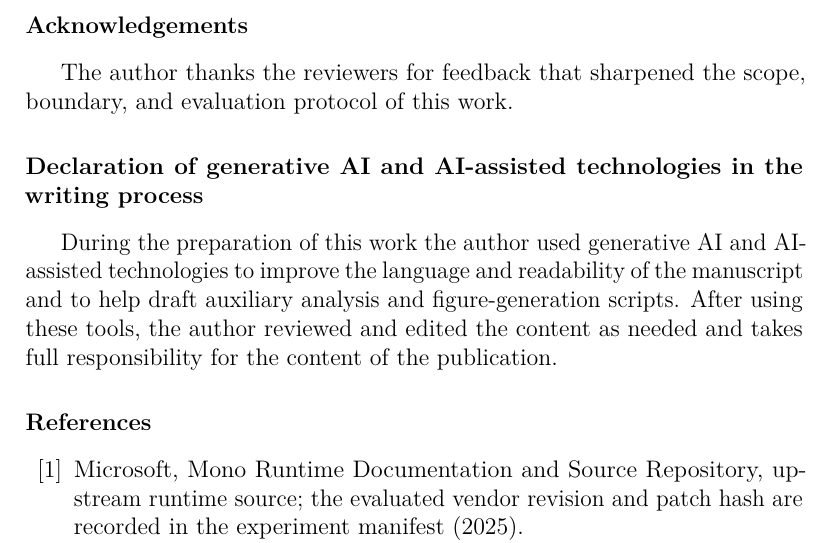
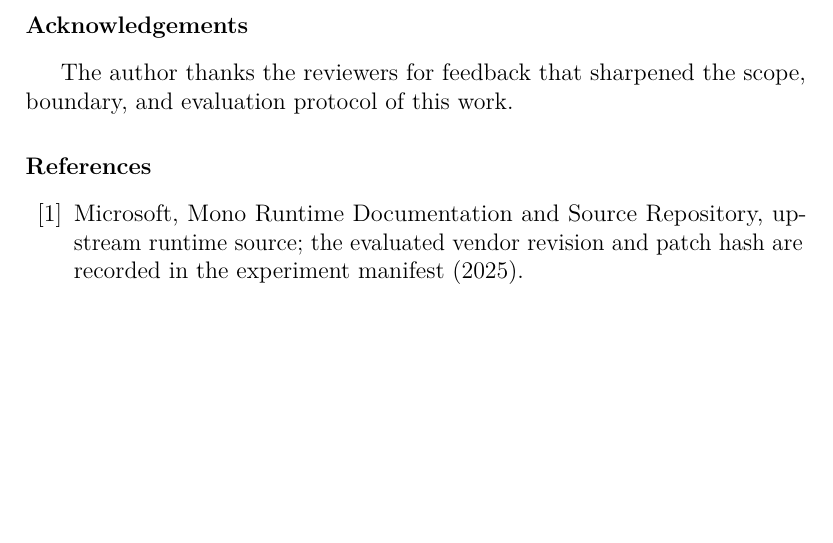
Before and after one commit to leemgs/sage-mm, a LaTeX paper (paper/main.tex): part of page 25 of 31, cut so that both start at the same text, the shorter picture padded with empty space. Compiled offline with pdfLaTeX.

Commit message:
Remove generative-AI declaration (no such tools were used)
The author confirmed no generative AI or AI-assisted technologies were used in
the writing process, so per Elsevier policy the disclosure section should be
absent (a "no AI used" statement is neither required nor wanted). Delete the
draft section and its comment.

Build stays clean: 0 overfull, 0 undefined, no watermark.

Signed-off-by: Geunsik Lim <leemgs@gmail.com>

```diff
--- a/paper/main.tex
+++ b/paper/main.tex
@@ -1066,18 +1066,6 @@ The author thanks the reviewers for feedback that sharpened the scope,
 boundary, and evaluation protocol of this work.
 
 %% =====================================================================
-%% DRAFT --- Elsevier requires this disclosure when generative AI or
-%% AI-assisted tools were used in the writing process. Confirm the specific
-%% tool(s) and purpose to match what you actually used, or DELETE this whole
-%% section if no such tools were used.
-\section*{Declaration of generative AI and AI-assisted technologies in the writing process}
-During the preparation of this work the author used generative AI and
-AI-assisted technologies to improve the language and readability of the
-manuscript and to help draft auxiliary analysis and figure-generation scripts.
-After using these tools, the author reviewed and edited the content as needed
-and takes full responsibility for the content of the publication.
-
-%% =====================================================================
 \bibliographystyle{elsarticle-num}
 \bibliography{sagemm}
 
```
Also changed, not shown: code/graphical_abstract.pdf, code/main.pdf.
